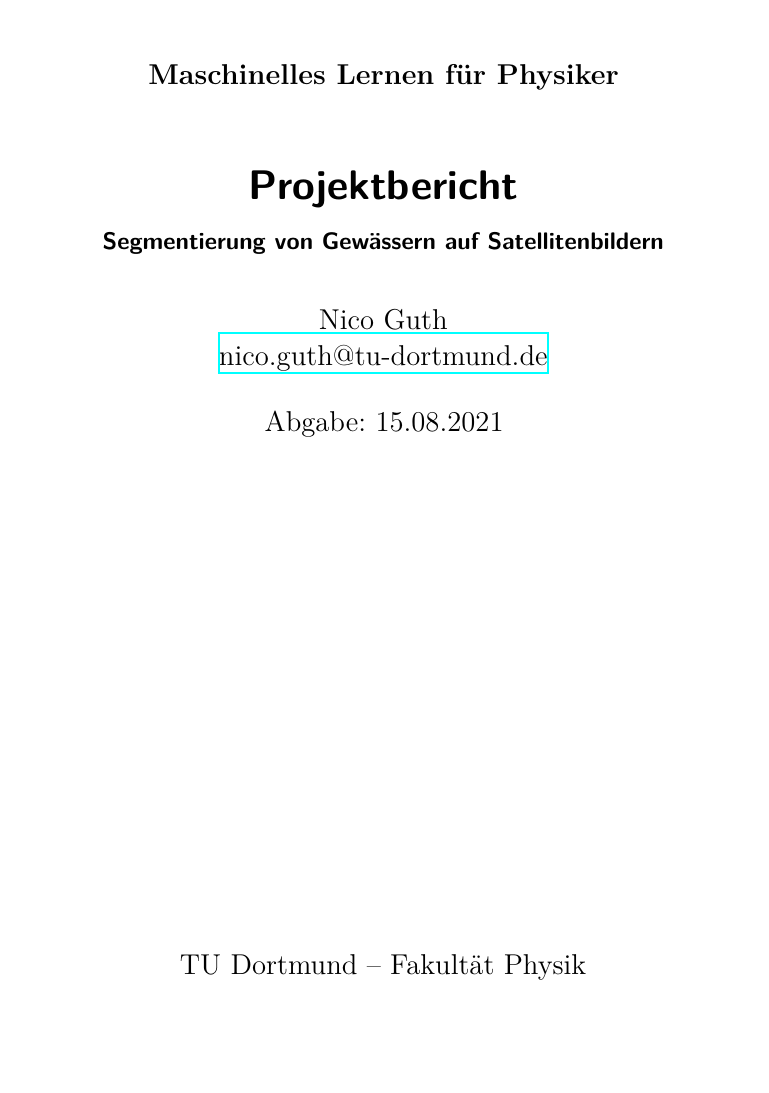
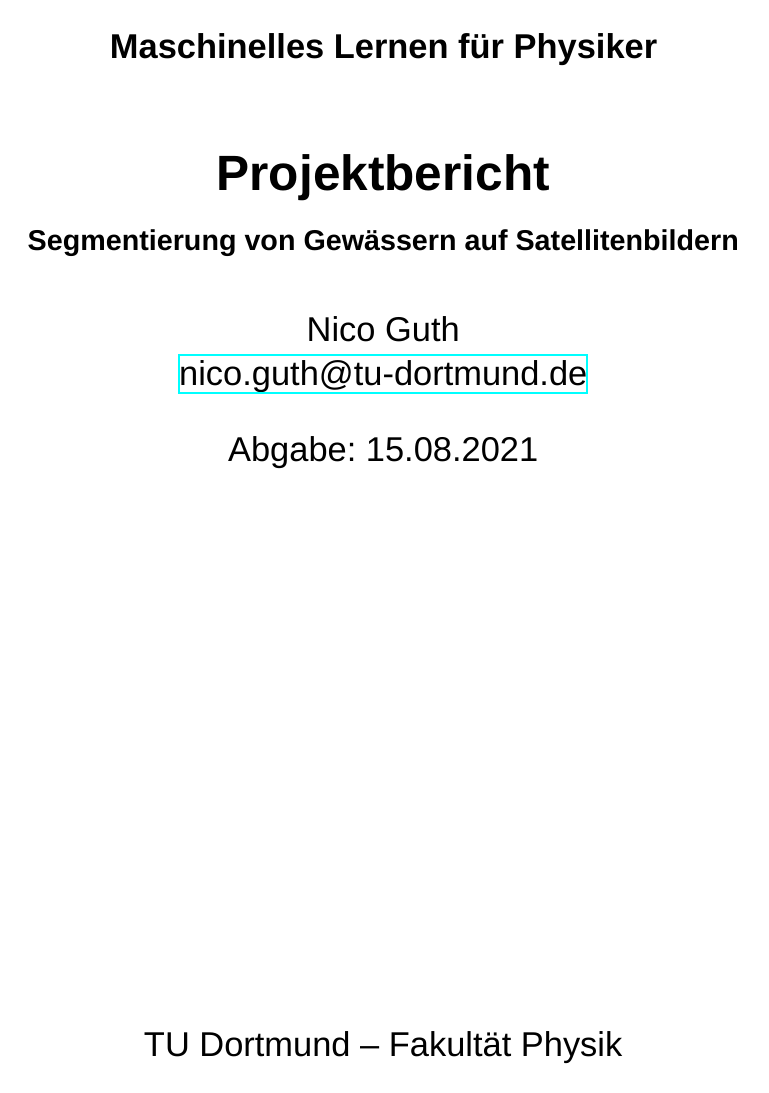
Before and after one commit to NicoJG/ML_Project_Protocol, a LaTeX document (main.tex, which reads header/packages.tex): page 1 of 5 before the commit and page 1 of 6 after it. Compiled offline with XeLaTeX; a missing font is replaced by an installed copy or a similar font.

Commit message:
Changed Font and a few packages

```diff
--- a/header/packages.tex
+++ b/header/packages.tex
@@ -13,11 +13,18 @@
 
 % Fonteinstellungen
 \usepackage{fontspec}
-% Latin Modern Fonts werden automatisch geladen
-% Alternativ zum Beispiel:
-%\setromanfont{Libertinus Serif}
-%\setsansfont{Libertinus Sans}
-%\setmonofont{Libertinus Mono}
+
+% Font Vorgaben:
+\setmainfont{Arial}
+\newfontfamily\arialfamily{Arial}
+\addtokomafont{disposition}{\arialfamily}
+% make sure Microsoft Fonts are installed
+% on WSL you can just link the Windows Fonts directory in the Ubuntu Fonts directory
+% https://www.hunterwebs.com.au/blog/how-to-sync-windows-fonts-with-wsl-windows-subsystem-for-linux/
+% command for this: ln -s /mnt/c/windows/fonts ~/.fonts
+
+% Zeilenabstand Vorgabe
+\usepackage[onehalfspacing]{setspace}
 
 % Wenn man andere Schriftarten gesetzt hat,
 % sollte man das Seiten-Layout neu berechnen lassen
@@ -48,34 +55,28 @@
 \setmathfont{XITS Math}[range={cal, bfcal}, StylisticSet=1]
 
 % Zahlen und Einheiten
-\usepackage[
-  locale=DE,                   % deutsche Einstellungen
-  separate-uncertainty=true,   % immer Unsicherheit mit \pm
-  per-mode=symbol-or-fraction, % / in inline math, fraction in display math
-]{siunitx}
-
-% chemische Formeln
-\usepackage[
-  version=4,
-  math-greek=default, % ┐ mit unicode-math zusammenarbeiten
-  text-greek=default, % ┘
-]{mhchem}
+% \usepackage[
+%   locale=DE,                   % deutsche Einstellungen
+%   separate-uncertainty=true,   % immer Unsicherheit mit \pm
+%   per-mode=symbol-or-fraction, % / in inline math, fraction in display math
+% ]{siunitx}
 
 % richtige Anführungszeichen
 \usepackage[autostyle]{csquotes}
-
-% schöne Brüche im Text
-\usepackage{xfrac}
 
 % Standardplatzierung für Floats einstellen
 \usepackage{float}
 \floatplacement{figure}{htbp}
 \floatplacement{table}{htbp}
 
+% figures in text
+% https://en.wikibooks.org/wiki/LaTeX/Floats,_Figures_and_Captions#Wrapping_text_around_figures
+\usepackage{wrapfig}
+
 % Floats innerhalb einer Section halten
 \usepackage[
   section, % Floats innerhalb der Section halten
-  below,   % unterhalb der Section aber auf der selben Seite ist ok
+  %below,   % unterhalb der Section aber auf der selben Seite ist ok
 ]{placeins}
 
 % Seite drehen für breite Tabellen: landscape Umgebung
--- a/main.tex
+++ b/main.tex
@@ -1,7 +1,9 @@
 \documentclass[
+  fontsize=12pt,
   bibliography=totoc,     % Literatur im Inhaltsverzeichnis
   captions=tableheading,  % Tabellenüberschriften
   titlepage=firstiscover, % Titelseite ist Deckblatt
+  parskip=half,           % Absätze haben kleinen Abstand und werden nicht eingerückt
 ]{scrartcl}
 
 \input{header/packages.tex}
@@ -23,7 +25,11 @@
 
 \begin{document}
 
-\maketitle
+\begin{spacing}{1}
+  % recommendation in the koma script documentation
+  % page 40
+  \maketitle
+\end{spacing}
 \thispagestyle{empty}
 \tableofcontents
 \newpage
```
Also changed, not shown: header/packages.tex (2 more changed lines).
